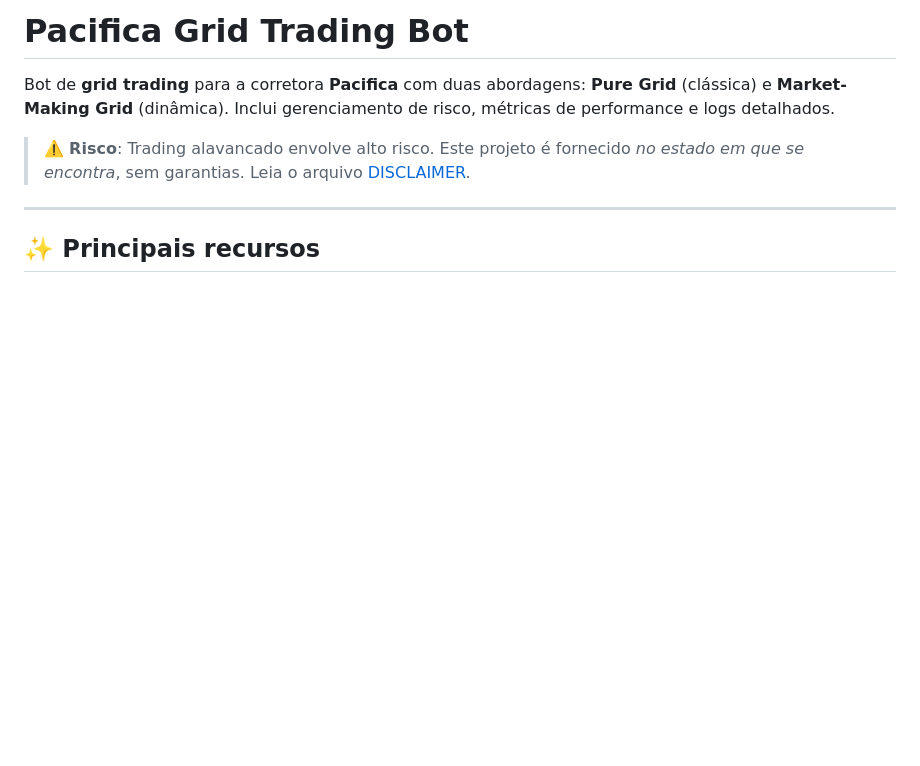
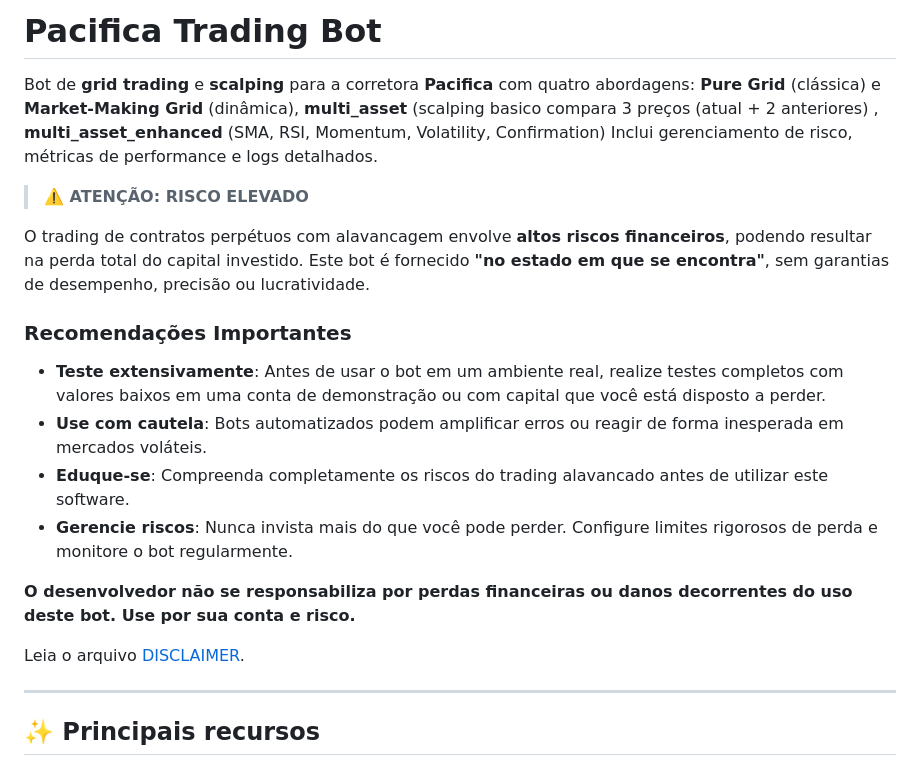
Before and after one commit to lzrbraeth-afk/Bot-Pacifica, a Markdown page: README.md, the part around the change. Drawn GitHub-style; blank space fills up the shorter version.

Commit message:
Atualizacao readme

```diff
--- a/README.md
+++ b/README.md
@@ -1,9 +1,23 @@
-# Pacifica Grid Trading Bot
+# Pacifica Trading Bot
 
-Bot de **grid trading** para a corretora **Pacifica** com duas abordagens: **Pure Grid** (clássica) e **Market-Making Grid** (dinâmica).
+Bot de **grid trading** e **scalping** para a corretora **Pacifica** com quatro abordagens: **Pure Grid** (clássica) e **Market-Making Grid** (dinâmica), **multi_asset** (scalping basico compara 3 preços (atual + 2 anteriores) , **multi_asset_enhanced** (SMA, RSI, Momentum, Volatility, Confirmation)
 Inclui gerenciamento de risco, métricas de performance e logs detalhados.
 
-> ⚠️ **Risco**: Trading alavancado envolve alto risco. Este projeto é fornecido *no estado em que se encontra*, sem garantias. Leia o arquivo [DISCLAIMER](DISCLAIMER.md).
+> **⚠️ ATENÇÃO: RISCO ELEVADO**
+
+O trading de contratos perpétuos com alavancagem envolve **altos riscos financeiros**, podendo resultar na perda total do capital investido. Este bot é fornecido **"no estado em que se encontra"**, sem garantias de desempenho, precisão ou lucratividade.
+
+### Recomendações Importantes
+- **Teste extensivamente**: Antes de usar o bot em um ambiente real, realize testes completos com valores baixos em uma conta de demonstração ou com capital que você está disposto a perder.
+- **Use com cautela**: Bots automatizados podem amplificar erros ou reagir de forma inesperada em mercados voláteis.
+- **Eduque-se**: Compreenda completamente os riscos do trading alavancado antes de utilizar este software.
+- **Gerencie riscos**: Nunca invista mais do que você pode perder. Configure limites rigorosos de perda e monitore o bot regularmente.
+
+**O desenvolvedor não se responsabiliza por perdas financeiras ou danos decorrentes do uso deste bot. Use por sua conta e risco.**
+
+Leia o arquivo [DISCLAIMER](DISCLAIMER.md).
+
+
 
 ---
 
```
